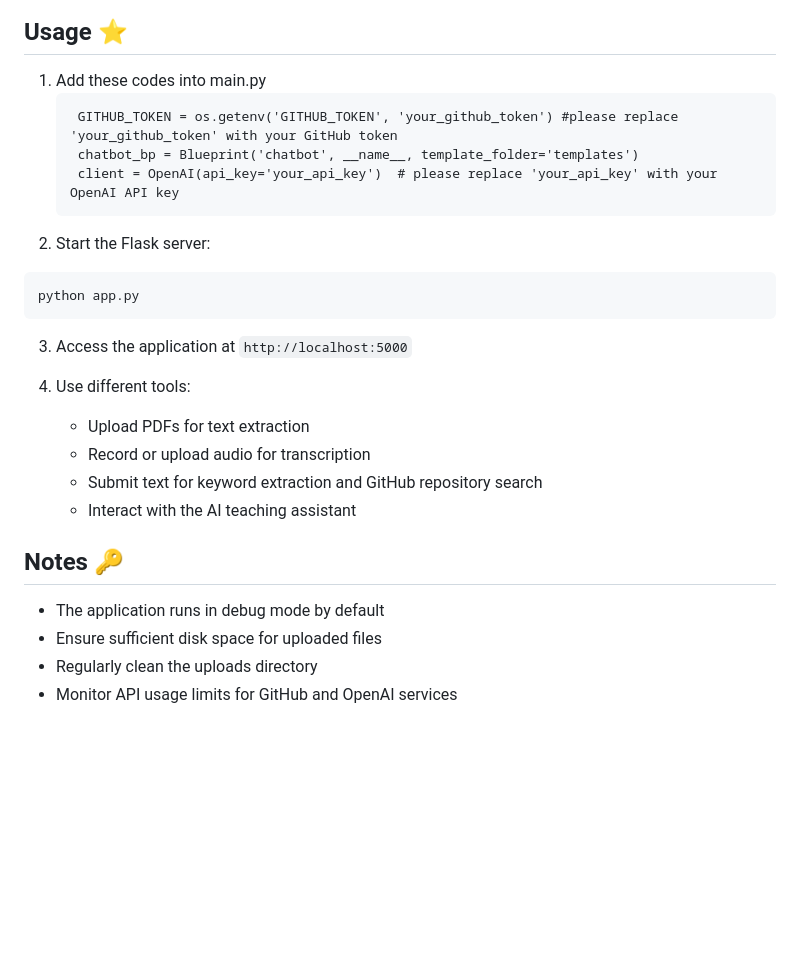
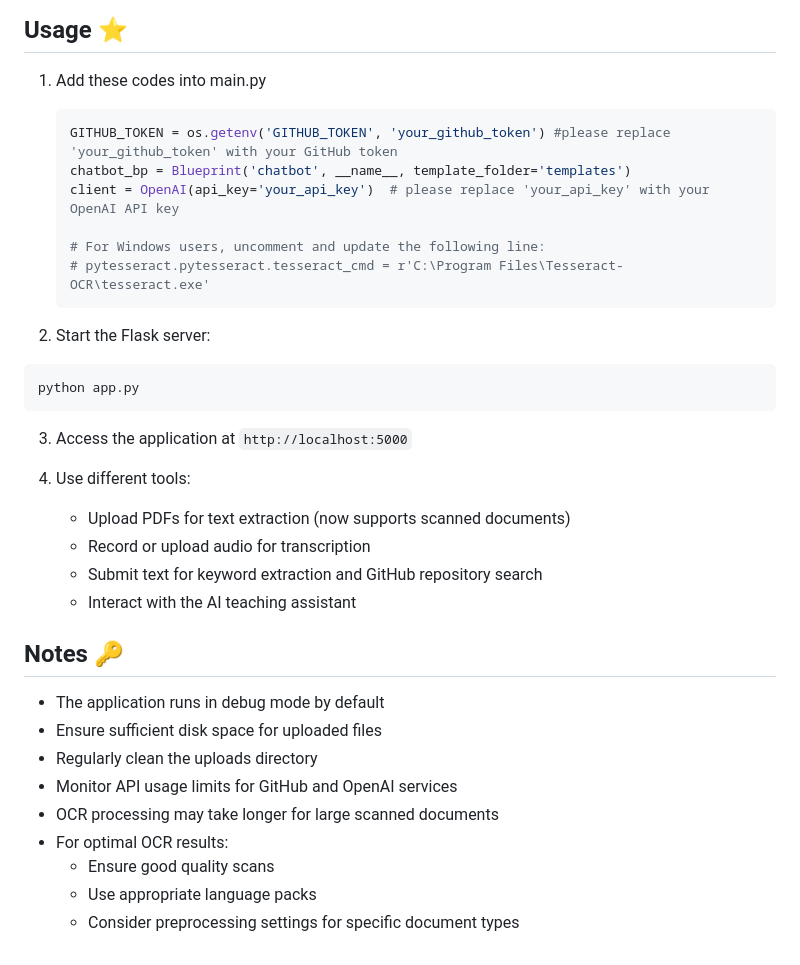
Before and after one commit to ChelseaYanxin/CodeWhisper-ASR-AI, a Markdown page: README.md, the part around the change printed below. Rendered like a GitHub page; blank space fills up the shorter version.

````diff
--- a/README.md
+++ b/README.md
@@ -133,11 +100,15 @@ OPENAI_API_KEY=your_openai_api_key
 
 ## Usage :star:
 1. Add these codes into main.py
+   ```python
+   GITHUB_TOKEN = os.getenv('GITHUB_TOKEN', 'your_github_token') #please replace 'your_github_token' with your GitHub token
+   chatbot_bp = Blueprint('chatbot', __name__, template_folder='templates')
+   client = OpenAI(api_key='your_api_key')  # please replace 'your_api_key' with your OpenAI API key
+
+   # For Windows users, uncomment and update the following line:
+   # pytesseract.pytesseract.tesseract_cmd = r'C:\Program Files\Tesseract-OCR\tesseract.exe'
    ```
-    GITHUB_TOKEN = os.getenv('GITHUB_TOKEN', 'your_github_token') #please replace 'your_github_token' with your GitHub token
-    chatbot_bp = Blueprint('chatbot', __name__, template_folder='templates')
-    client = OpenAI(api_key='your_api_key')  # please replace 'your_api_key' with your OpenAI API key
-   ```
+
 2. Start the Flask server:
 ```bash
 python app.py
@@ -146,7 +117,7 @@ python app.py
 3. Access the application at `http://localhost:5000`
 
 4. Use different tools:
-   - Upload PDFs for text extraction
+   - Upload PDFs for text extraction (now supports scanned documents)
    - Record or upload audio for transcription
    - Submit text for keyword extraction and GitHub repository search
    - Interact with the AI teaching assistant
@@ -156,3 +127,8 @@ python app.py
 - Ensure sufficient disk space for uploaded files
 - Regularly clean the uploads directory
 - Monitor API usage limits for GitHub and OpenAI services
+- OCR processing may take longer for large scanned documents
+- For optimal OCR results:
+  - Ensure good quality scans
+  - Use appropriate language packs
+  - Consider preprocessing settings for specific document types
````
Also changed, not shown: other parts of README.md (+67 -100 lines), overview.md (deleted, +0 -153 lines).
